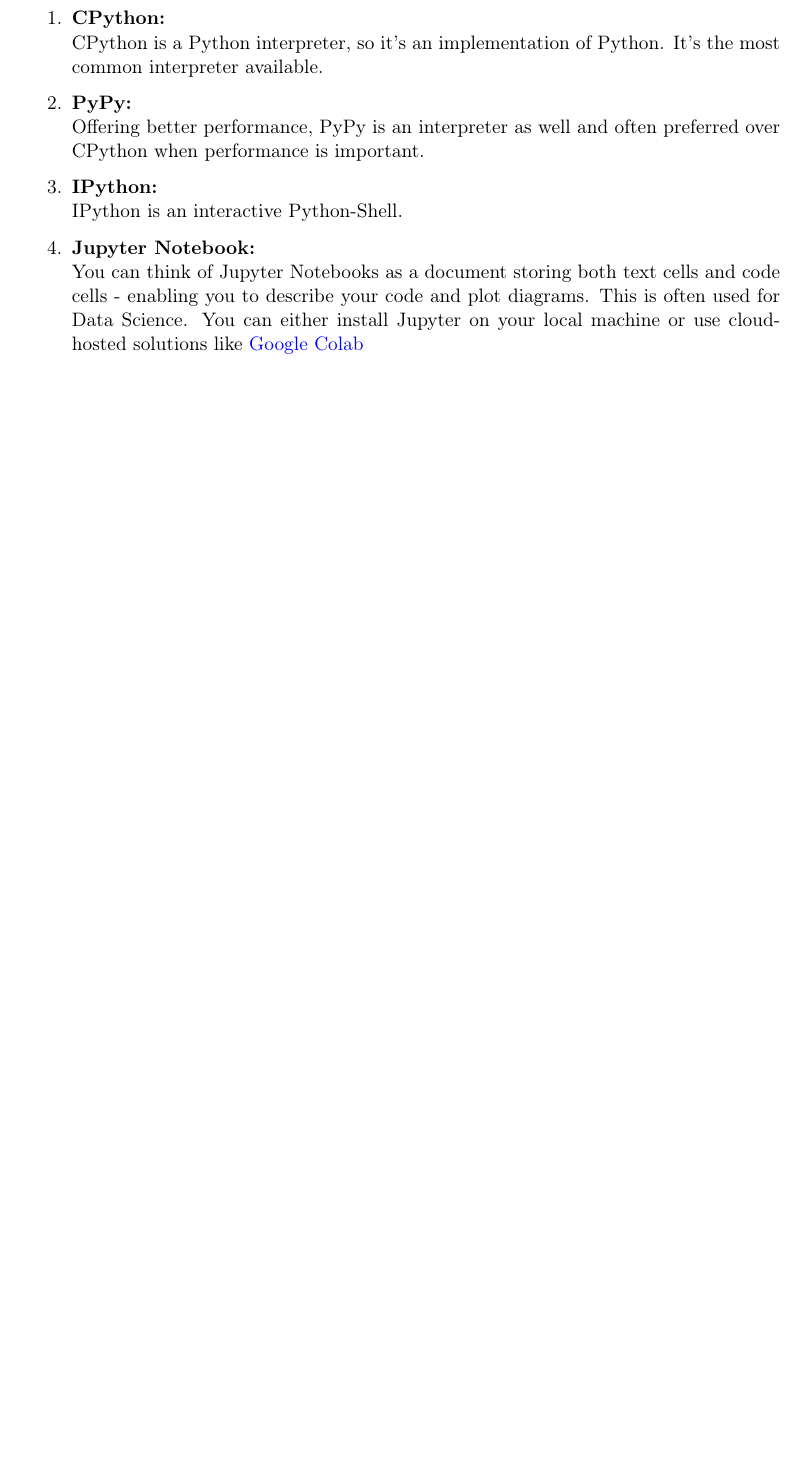
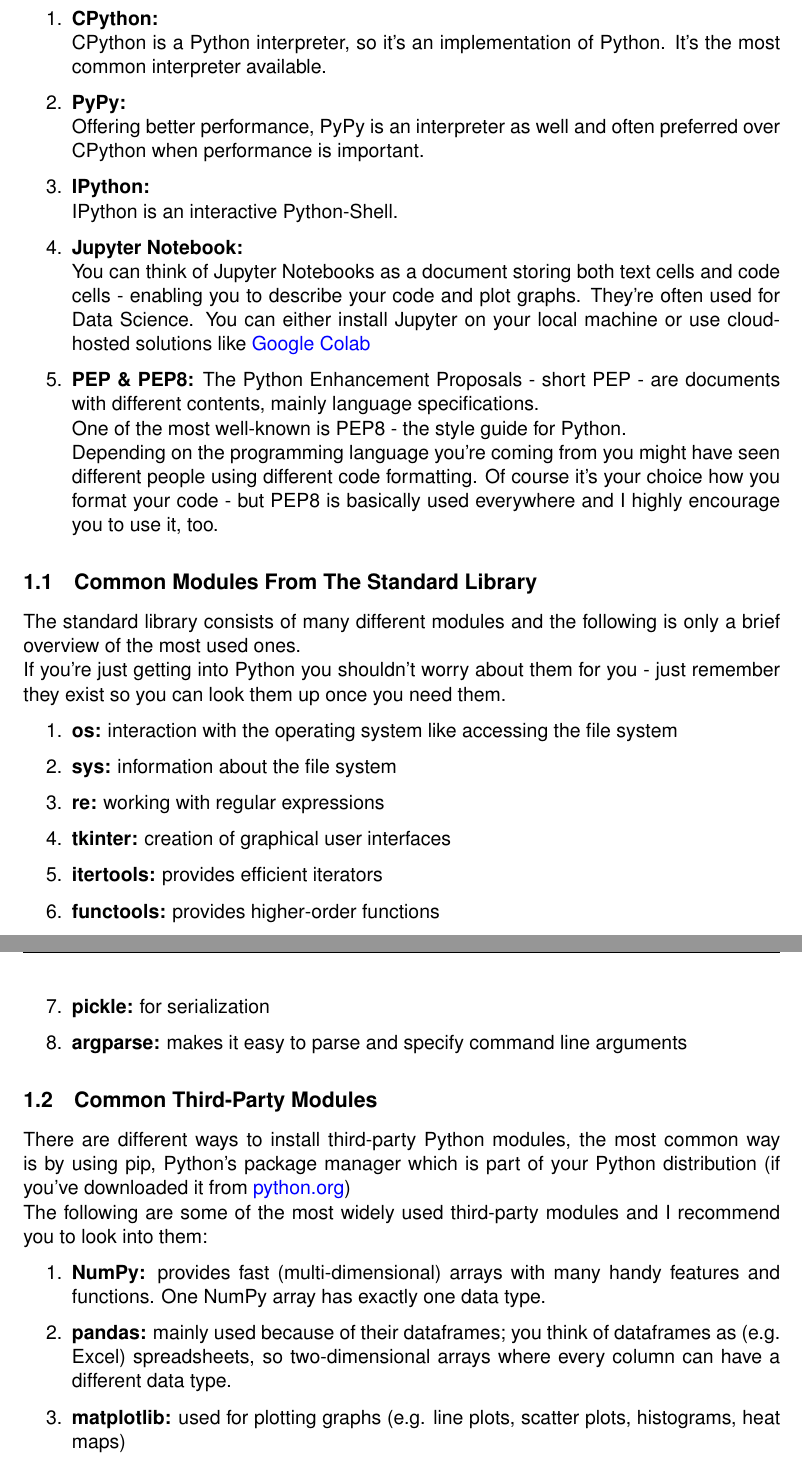
Before and after one commit to koenigscode/python-introduction, a LaTeX paper (main.tex, which reads content/partials/common_terms/common_terms.tex): part of page 3 of 11 before the commit and two parts of pages 3 and 4 of 12 after it, the two joined at a grey line, cut so that both start at the same text, the shorter picture padded with empty space. Compiled offline with pdfLaTeX.

Commit message:
finish common terms section

```diff
--- a/content/partials/common_terms/common_terms.tex
+++ b/content/partials/common_terms/common_terms.tex
@@ -9,6 +9,35 @@
         \item \textbf{IPython:}\\
             IPython is an interactive Python-Shell.
         \item \textbf{Jupyter Notebook:}\\
-            You can think of Jupyter Notebooks as a document storing both text cells and code cells - enabling you to describe your code and plot diagrams. This is often used for Data Science.
+            You can think of Jupyter Notebooks as a document storing both text cells and code cells - enabling you to describe your code and plot graphs. They're often used for Data Science.
             You can either install Jupyter on your local machine or use cloud-hosted solutions like \href{https://colab.research.google.com/}{Google Colab}
-    \end{enumerate}
+        \item \textbf{PEP \& PEP8:}
+            The Python Enhancement Proposals - short PEP - are documents with different contents, mainly language specifications.\\
+            One of the most well-known is PEP8 - the style guide for Python.\\
+            Depending on the programming language you're coming from you might have seen different people using different code formatting.
+            Of course it's your choice how you format your code - but PEP8 is basically used everywhere and I highly encourage you to use it, too.
+        \end{enumerate}
+
+    \subsection{Common Modules From The Standard Library}
+        The standard library consists of many different modules and the following is only a brief overview of the most used ones.\\
+        If you're just getting into Python you shouldn't worry about them for you - just remember they exist so you can look them up once you need them.
+
+        \begin{enumerate}
+            \item \textbf{os:} interaction with the operating system like accessing the file system
+            \item \textbf{sys:} information about the file system
+            \item \textbf{re:} working with regular expressions
+            \item \textbf{tkinter:} creation of graphical user interfaces
+            \item \textbf{itertools:} provides efficient iterators
+            \item \textbf{functools:} provides higher-order functions
+            \item \textbf{pickle:} for serialization
+            \item \textbf{argparse:} makes it easy to parse and specify command line arguments
+        \end{enumerate}
+
+    \subsection{Common Third-Party Modules}
+        There are different ways to install third-party Python modules, the most common way is by using pip, Python's package manager which is part of your Python distribution (if you've downloaded it from \href{https://python.org}{python.org})\\
+        The following are some of the most widely used third-party modules and I recommend you to look into them:
+        \begin{enumerate}
+            \item \textbf{NumPy:} provides fast (multi-dimensional) arrays with many handy features and functions. One NumPy array has exactly one data type.
+            \item \textbf{pandas:} mainly used because of their dataframes; you think of dataframes as (e.g. Excel) spreadsheets, so two-dimensional arrays where every column can have a different data type.
+            \item \textbf{matplotlib:} used for plotting graphs (e.g. line plots, scatter plots, histograms, heat maps)
+        \end{enumerate}
--- a/main.tex
+++ b/main.tex
@@ -2,11 +2,14 @@
 
 \usepackage[utf8]{inputenc}
 \usepackage[T1]{fontenc}
+\usepackage{helvet}
 \usepackage{multirow, hyphenat, blindtext, hyperref, framed, textcomp, xcolor, fancyhdr, titling}
 \usepackage[left=3cm, right=3cm]{geometry}
 \usepackage[stable]{footmisc}
 \usepackage[parfill]{parskip} % empty line instead of indent
 \usepackage[section]{minted}
+
+\renewcommand{\familydefault}{\sfdefault}
 
 \pagestyle{empty}
 
@@ -23,6 +26,7 @@
 
 \hypersetup{
     colorlinks=true,
+    linkcolor=,
     urlcolor=blue,
 }
 
```
